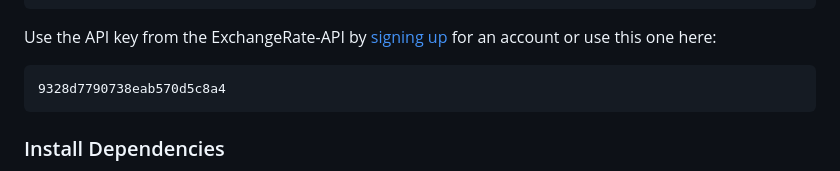
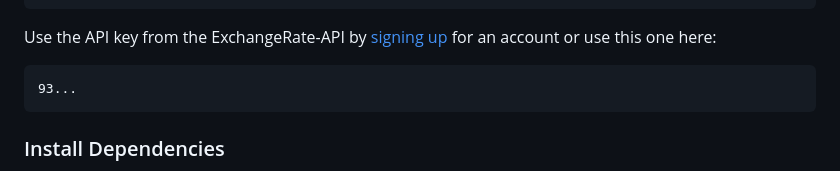
Before and after one commit to YvesleCurseur/currency-converter-stats-calculator, a Markdown page: README.md, the part around the change. Rendered like a GitHub page.

````diff
--- a/README.md
+++ b/README.md
@@ -120,7 +120,7 @@ EXCHANGE_URL="https://v6.exchangerate-api.com/v6"
 Use the API key from the ExchangeRate-API by [signing up](https://app.exchangerate-api.com/sign-in) for an account or use this one here:
 
 ```
-9328d7790738eab570d5c8a4
+93...
 ```
 
 ### Install Dependencies
````
